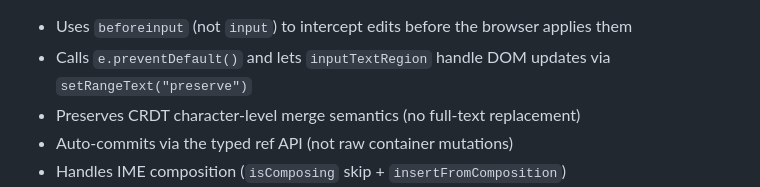
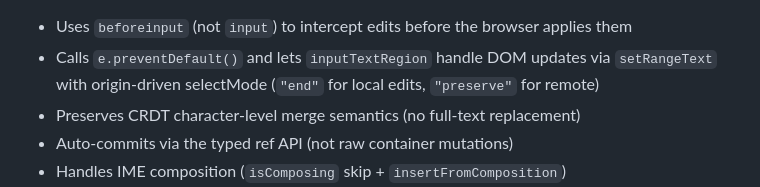
Before and after one commit to halecraft/kyneta, a Markdown page: core/TECHNICAL.md, the part around the change. GitHub-like rendering.

```diff
--- a/core/TECHNICAL.md
+++ b/core/TECHNICAL.md
@@ -755,7 +755,7 @@ The binding functions use `loro()` to access raw Loro containers for write opera
 
 **`editText(ref: TextRef)`** — Returns a `beforeinput` event handler that translates DOM editing operations into typed-ref `insert()` / `delete()` calls with auto-commit. This is the write-direction complement to `inputTextRegion` (the read direction). Unlike `bindTextValue`, it:
 - Uses `beforeinput` (not `input`) to intercept edits before the browser applies them
-- Calls `e.preventDefault()` and lets `inputTextRegion` handle DOM updates via `setRangeText("preserve")`
+- Calls `e.preventDefault()` and lets `inputTextRegion` handle DOM updates via `setRangeText` with origin-driven selectMode (`"end"` for local edits, `"preserve"` for remote)
 - Preserves CRDT character-level merge semantics (no full-text replacement)
 - Auto-commits via the typed ref API (not raw container mutations)
 - Handles IME composition (`isComposing` skip + `insertFromComposition`)
```
Also changed, not shown: .plans/delta-provenance.md (+6 -6 lines), .plans/edittext-word-delete-fallback.md (added, +283 -0 lines).
